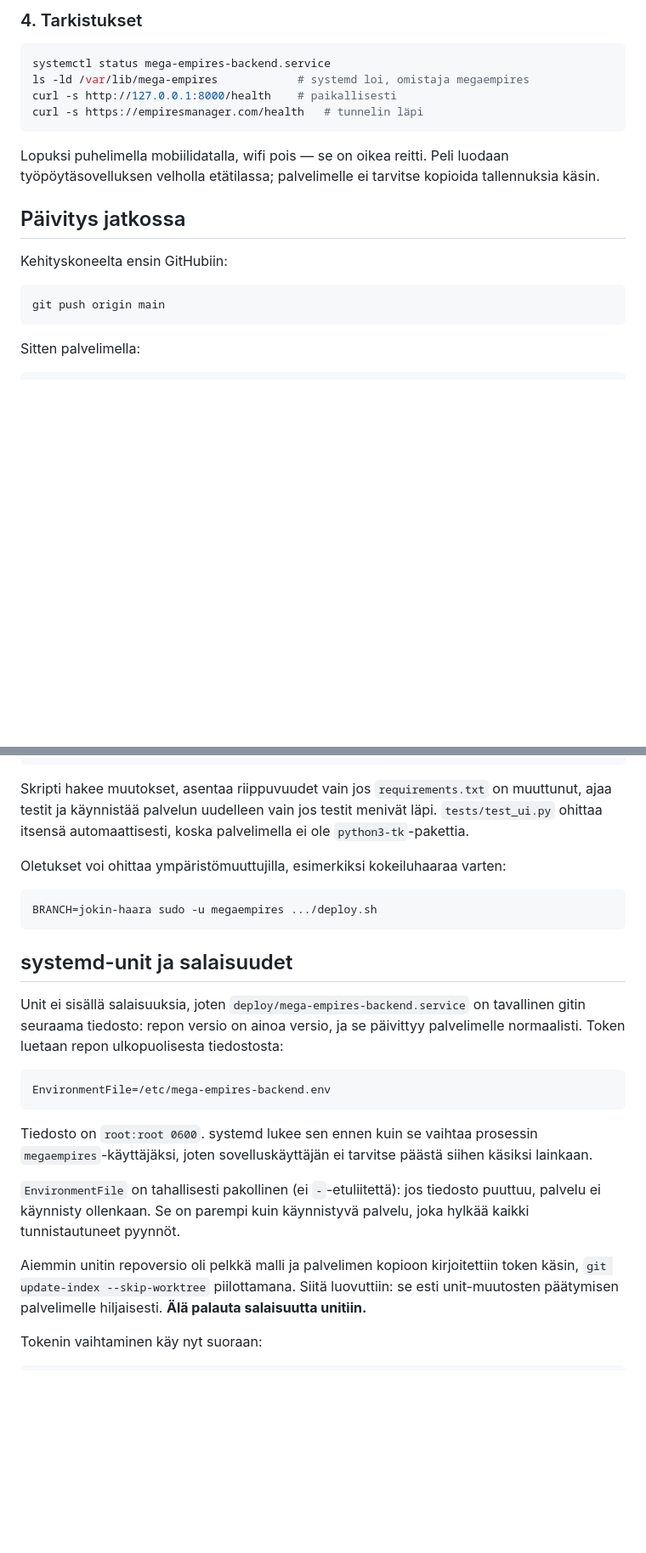
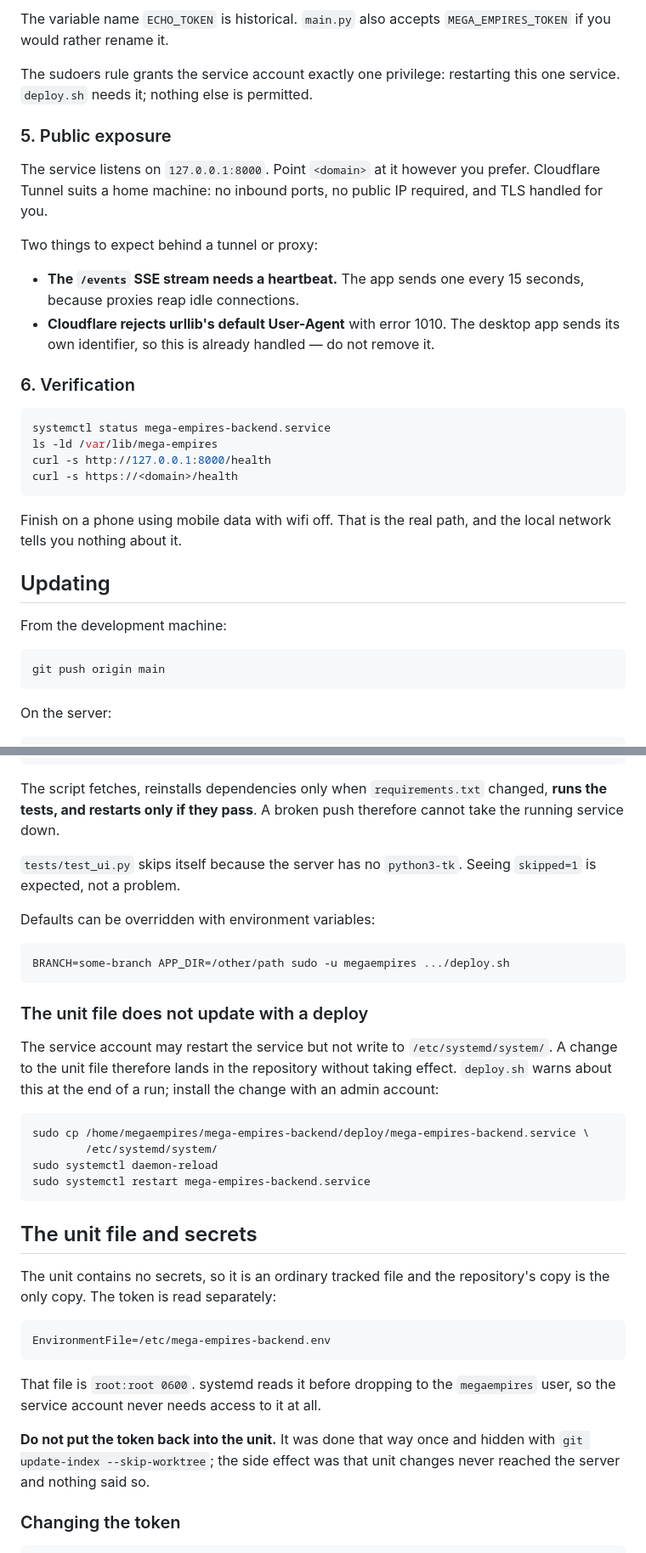
Before and after one commit to ArttKan/empires-manager, a Markdown page: deploy/README.md, 2 parts joined by grey strips. Shown at 85% size. Rendered like a GitHub page; blank space fills up the shorter version.

````diff
--- a/deploy/README.md
+++ b/deploy/README.md
@@ -75,25 +88,43 @@ lukee myös `MEGA_EMPIRES_TOKEN`-nimen, jos se halutaan joskus vaihtaa.
 
-### 4. Tarkistukset
+The variable name `ECHO_TOKEN` is historical. `main.py` also accepts
+`MEGA_EMPIRES_TOKEN` if you would rather rename it.
+
+The sudoers rule grants the service account exactly one privilege: restarting
+this one service. `deploy.sh` needs it; nothing else is permitted.
+
+### 5. Public exposure
+
+The service listens on `127.0.0.1:8000`. Point `<domain>` at it however you
+prefer. Cloudflare Tunnel suits a home machine: no inbound ports, no public IP
+required, and TLS handled for you.
+
+Two things to expect behind a tunnel or proxy:
+
+- **The `/events` SSE stream needs a heartbeat.** The app sends one every 15
+  seconds, because proxies reap idle connections.
+- **Cloudflare rejects urllib's default User-Agent** with error 1010. The desktop
+  app sends its own identifier, so this is already handled — do not remove it.
+
+### 6. Verification
 
 ```bash
 systemctl status mega-empires-backend.service
-ls -ld /var/lib/mega-empires            # systemd loi, omistaja megaempires
-curl -s http://127.0.0.1:8000/health    # paikallisesti
-curl -s https://empiresmanager.com/health   # tunnelin läpi
+ls -ld /var/lib/mega-empires
+curl -s http://127.0.0.1:8000/health
+curl -s https://<domain>/health
 ```
 
-Lopuksi puhelimella mobiilidatalla, wifi pois — se on oikea reitti. Peli
-luodaan työpöytäsovelluksen velholla etätilassa; palvelimelle ei tarvitse
-kopioida tallennuksia käsin.
+Finish on a phone using mobile data with wifi off. That is the real path, and
+the local network tells you nothing about it.
 
-## Päivitys jatkossa
+## Updating
 
-Kehityskoneelta ensin GitHubiin:
+From the development machine:
 
 ```bash
 git push origin main
 ```
 
-Sitten palvelimella:
+On the server:
 
 ```bash
@@ -101,40 +132,49 @@ ssh arttu@<tailscale-ip>
 sudo -u megaempires /home/megaempires/mega-empires-backend/deploy/deploy.sh
 ```
 
-Skripti hakee muutokset, asentaa riippuvuudet vain jos `requirements.txt` on
-muuttunut, ajaa testit ja käynnistää palvelun uudelleen vain jos testit menivät
-läpi. `tests/test_ui.py` ohittaa itsensä automaattisesti, koska palvelimella ei
-ole `python3-tk`-pakettia.
+The script fetches, reinstalls dependencies only when `requirements.txt` changed,
+**runs the tests, and restarts only if they pass**. A broken push therefore
+cannot take the running service down.
 
-Oletukset voi ohittaa ympäristömuuttujilla, esimerkiksi kokeiluhaaraa varten:
+`tests/test_ui.py` skips itself because the server has no `python3-tk`. Seeing
+`skipped=1` is expected, not a problem.
+
+Defaults can be overridden with environment variables:
 
 ```bash
-BRANCH=jokin-haara sudo -u megaempires .../deploy.sh
+BRANCH=some-branch APP_DIR=/other/path sudo -u megaempires .../deploy.sh
 ```
 
-## systemd-unit ja salaisuudet
+### The unit file does not update with a deploy
 
-Unit ei sisällä salaisuuksia, joten `deploy/mega-empires-backend.service` on
-tavallinen gitin seuraama tiedosto: repon versio on ainoa versio, ja se päivittyy
-palvelimelle normaalisti. Token luetaan repon ulkopuolisesta tiedostosta:
+The service account may restart the service but not write to
+`/etc/systemd/system/`. A change to the unit file therefore lands in the
+repository without taking effect. `deploy.sh` warns about this at the end of a
+run; install the change with an admin account:
+
+```bash
+sudo cp /home/megaempires/mega-empires-backend/deploy/mega-empires-backend.service \
+        /etc/systemd/system/
+sudo systemctl daemon-reload
+sudo systemctl restart mega-empires-backend.service
+```
+
+## The unit file and secrets
+
+The unit contains no secrets, so it is an ordinary tracked file and the
+repository's copy is the only copy. The token is read separately:
 
 ```ini
 EnvironmentFile=/etc/mega-empires-backend.env
 ```
 
-Tiedosto on `root:root 0600`. systemd lukee sen ennen kuin se vaihtaa prosessin
-`megaempires`-käyttäjäksi, joten sovelluskäyttäjän ei tarvitse päästä siihen
-käsiksi lainkaan.
+That file is `root:root 0600`. systemd reads it before dropping to the
+`megaempires` user, so the service account never needs access to it at all.
 
-`EnvironmentFile` on tahallisesti pakollinen (ei `-`-etuliitettä): jos tiedosto
-puuttuu, palvelu ei käynnisty ollenkaan. Se on parempi kuin käynnistyvä palvelu,
-joka hylkää kaikki tunnistautuneet pyynnöt.
+**Do not put the token back into the unit.** It was done that way once and hidden
+with `git update-index --skip-worktree`; the side effect was that unit changes
+never reached the server and nothing said so.
 
-Aiemmin unitin repoversio oli pelkkä malli ja palvelimen kopioon kirjoitettiin
-token käsin, `git update-index --skip-worktree` piilottamana. Siitä luovuttiin:
-se esti unit-muutosten päätymisen palvelimelle hiljaisesti. **Älä palauta
-salaisuutta unitiin.**
-
-Tokenin vaihtaminen käy nyt suoraan:
+### Changing the token
 
 ```bash
````
Also changed, not shown: other parts of deploy/README.md (+104 -124 lines), CLAUDE.md (+9 -7 lines).
